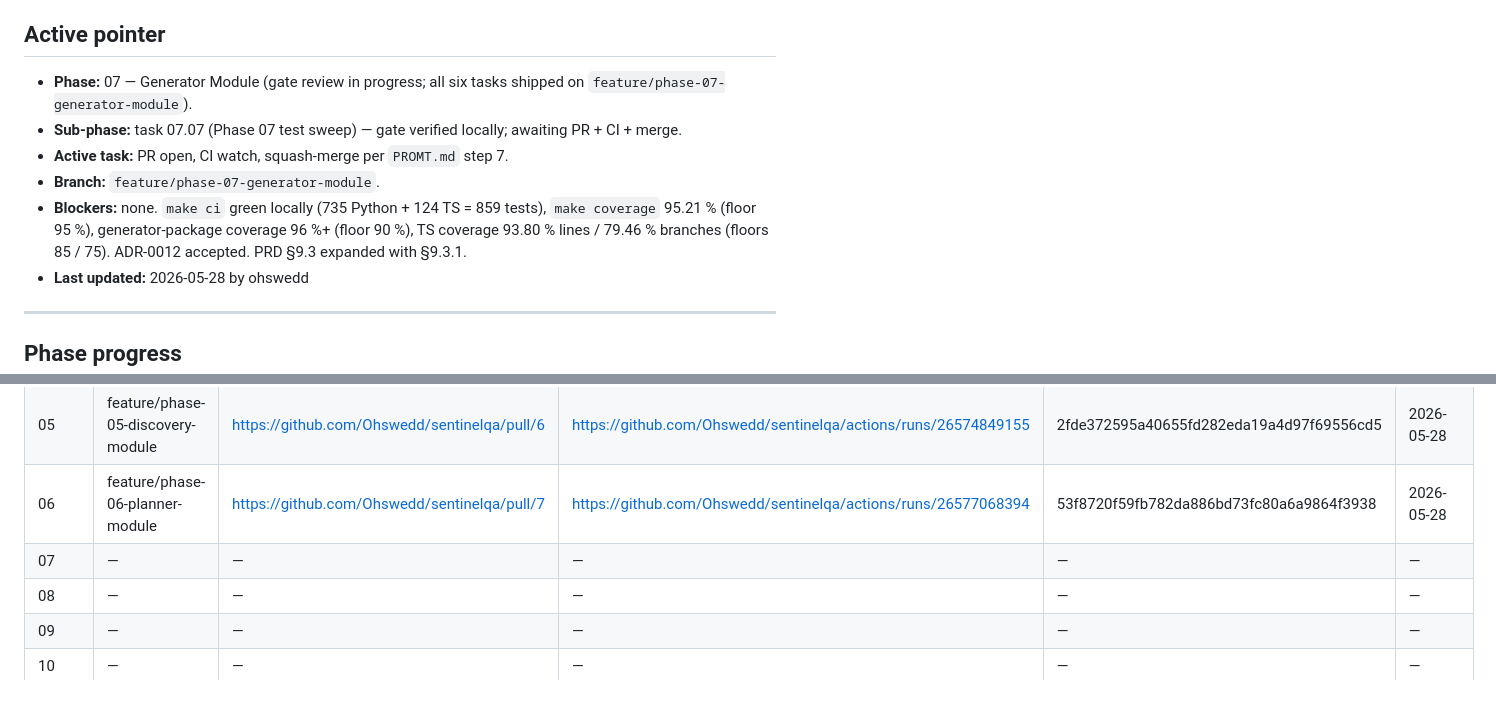
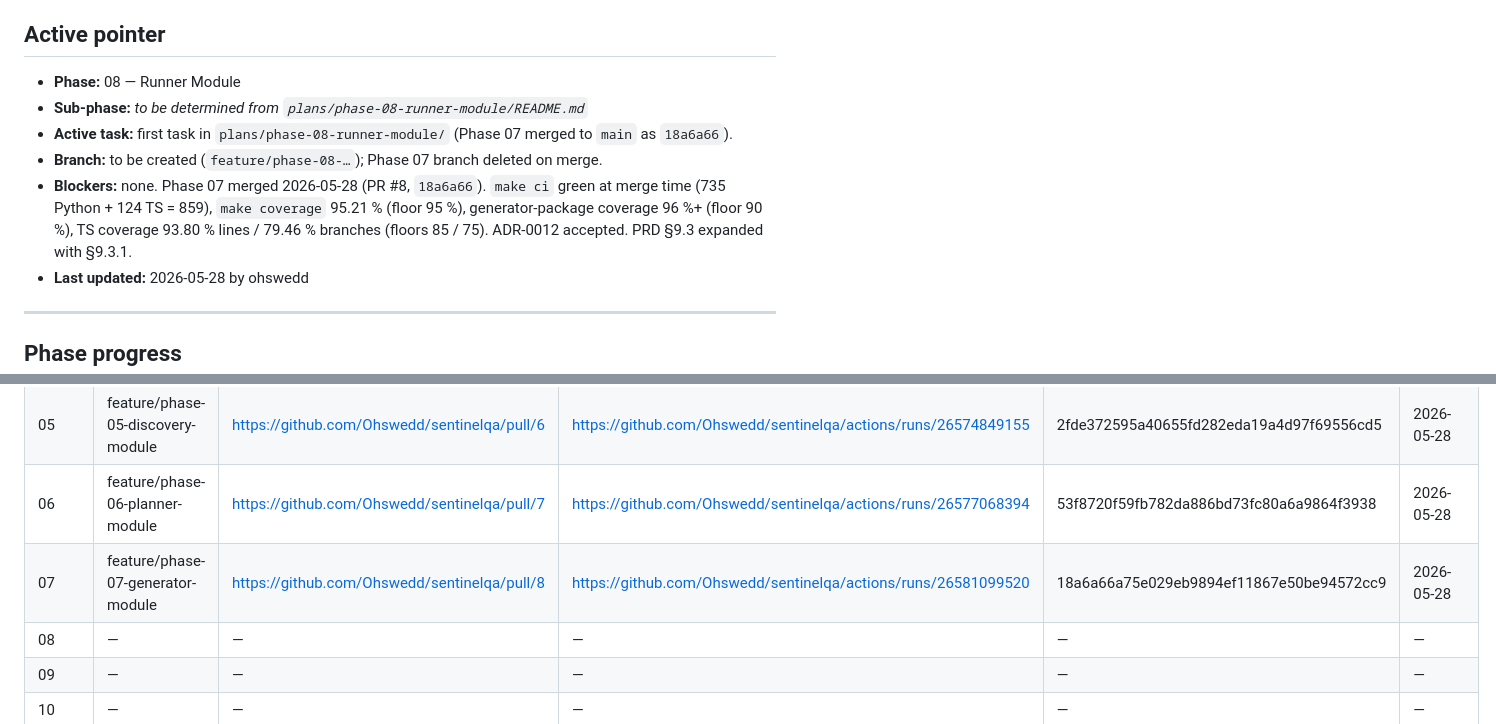
Before and after one commit to Ohswedd/sentinelqa, a Markdown page: plans/STATUS.md, 2 parts joined by grey strips. Drawn GitHub-style; blank space fills up the shorter version.

Commit message:
docs(status): close phase 07

```diff
--- a/plans/STATUS.md
+++ b/plans/STATUS.md
@@ -4,11 +4,11 @@ Update this file on every commit that advances or completes work. Do not advance
 
 ## Active pointer
 
-- **Phase:** 07 — Generator Module (gate review in progress; all six tasks shipped on `feature/phase-07-generator-module`).
-- **Sub-phase:** task 07.07 (Phase 07 test sweep) — gate verified locally; awaiting PR + CI + merge.
-- **Active task:** PR open, CI watch, squash-merge per `PROMT.md` step 7.
-- **Branch:** `feature/phase-07-generator-module`.
-- **Blockers:** none. `make ci` green locally (735 Python + 124 TS = 859 tests), `make coverage` 95.21 % (floor 95 %), generator-package coverage 96 %+ (floor 90 %), TS coverage 93.80 % lines / 79.46 % branches (floors 85 / 75). ADR-0012 accepted. PRD §9.3 expanded with §9.3.1.
+- **Phase:** 08 — Runner Module
+- **Sub-phase:** _to be determined from `plans/phase-08-runner-module/README.md`_
+- **Active task:** first task in `plans/phase-08-runner-module/` (Phase 07 merged to `main` as `18a6a66`).
+- **Branch:** to be created (`feature/phase-08-…`); Phase 07 branch deleted on merge.
+- **Blockers:** none. Phase 07 merged 2026-05-28 (PR #8, `18a6a66`). `make ci` green at merge time (735 Python + 124 TS = 859), `make coverage` 95.21 % (floor 95 %), generator-package coverage 96 %+ (floor 90 %), TS coverage 93.80 % lines / 79.46 % branches (floors 85 / 75). ADR-0012 accepted. PRD §9.3 expanded with §9.3.1.
 - **Last updated:** 2026-05-28 by ohswedd
 
 ---
@@ -102,7 +102,7 @@ Every phase ends with a push → PR → CI → merge cycle handled by the loop p
 | 04 | feature/phase-04-typescript-playwright-runtime | https://github.com/Ohswedd/sentinelqa/pull/4 | https://github.com/Ohswedd/sentinelqa/actions/runs/26566004743 | bcce8b896af3c245dbbf4d92be131db2ce4f31f0 | 2026-05-28 |
 | 05 | feature/phase-05-discovery-module | https://github.com/Ohswedd/sentinelqa/pull/6 | https://github.com/Ohswedd/sentinelqa/actions/runs/26574849155 | 2fde372595a40655fd282eda19a4d97f69556cd5 | 2026-05-28 |
 | 06 | feature/phase-06-planner-module | https://github.com/Ohswedd/sentinelqa/pull/7 | https://github.com/Ohswedd/sentinelqa/actions/runs/26577068394 | 53f8720f59fb782da886bd73fc80a6a9864f3938 | 2026-05-28 |
-| 07 | — | — | — | — | — |
+| 07 | feature/phase-07-generator-module | https://github.com/Ohswedd/sentinelqa/pull/8 | https://github.com/Ohswedd/sentinelqa/actions/runs/26581099520 | 18a6a66a75e029eb9894ef11867e50be94572cc9 | 2026-05-28 |
 | 08 | — | — | — | — | — |
 | 09 | — | — | — | — | — |
 | 10 | — | — | — | — | — |
```
Also changed, not shown: other parts of plans/STATUS.md (+4 -2 lines).
